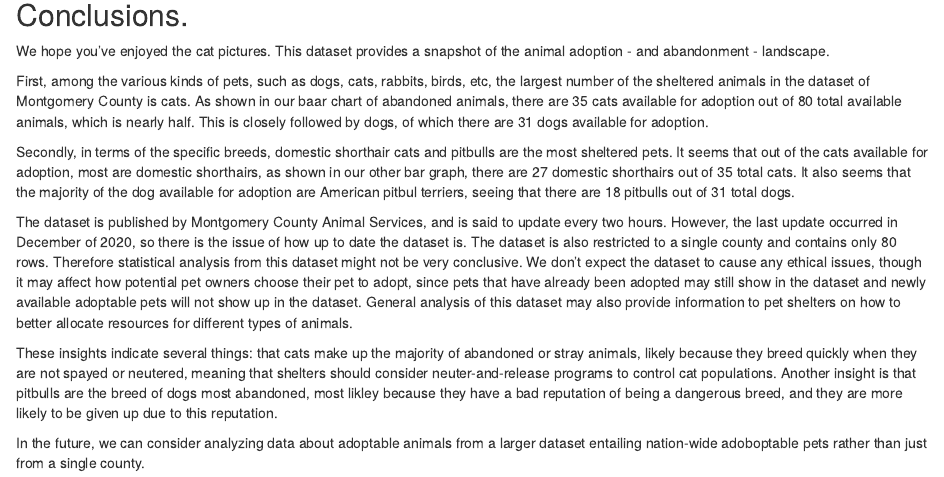
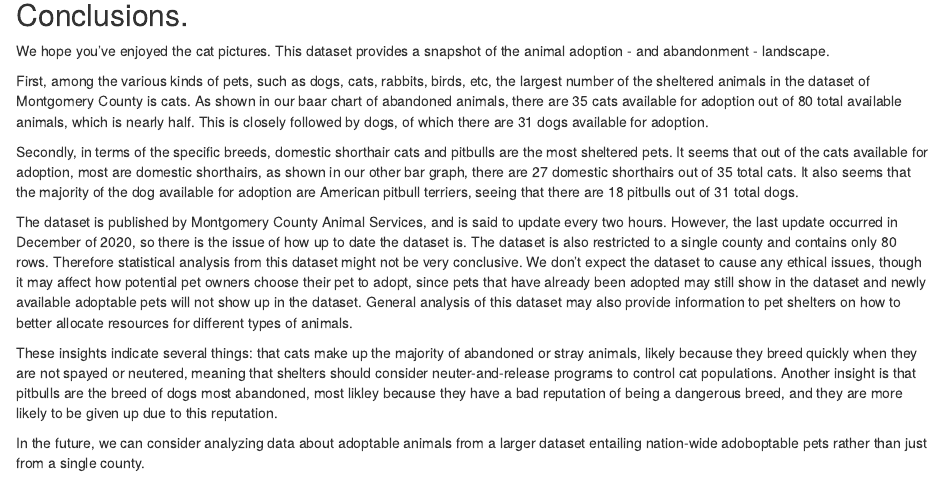
Before and after one commit to xyx0826/adoptable-pets-viz, an R Markdown document (takeaways.Rmd): the page in a window 1100 px wide, from 80 px down. Rendered offline with R 4.5, knitr and Pandoc, with nearby package versions.

Commit message:
finish conclusion

```diff
--- a/takeaways.Rmd
+++ b/takeaways.Rmd
@@ -14,7 +14,7 @@ birds, etc, the largest number of the sheltered animals in the dataset
 of Montgomery County is cats. As shown in our baar chart of abandoned animals, there are 35 cats available for adoption out of 80 total available animals, which is nearly half. This is closely followed by dogs, of which there are 31 dogs available for adoption.
 
 Secondly, in terms of the specific breeds, domestic shorthair cats and
-pitbulls are the most sheltered pets. It seems that out of the cats available for adoption, most are domestic shorthairs, as shown in our other bar graph, there are 27 domestic shorthairs out of 35 total cats. It also seems that the majority of the dog available for adoption are American pitbul terriers, seeing that there are 18 pitbulls out of 31 total dogs.
+pitbulls are the most sheltered pets. It seems that out of the cats available for adoption, most are domestic shorthairs, as shown in our other bar graph, there are 27 domestic shorthairs out of 35 total cats. It also seems that the majority of the dog available for adoption are American pitbull terriers, seeing that there are 18 pitbulls out of 31 total dogs.
 
 The dataset is published by Montgomery County Animal Services, and is said to update every two hours. However, the last update occurred in December of 2020, so there is the issue of how up to date the dataset is. The dataset is also restricted to a single county and contains only 80 rows. Therefore statistical analysis from this dataset might not be very conclusive. We don’t expect the dataset to cause any ethical issues, though it may affect how potential pet owners choose their pet to adopt, since pets that have already been adopted may still show in the dataset and newly available adoptable pets will not show up in the dataset. General analysis of this dataset may also provide information to pet shelters on how to better allocate resources for different types of animals.
 
```
